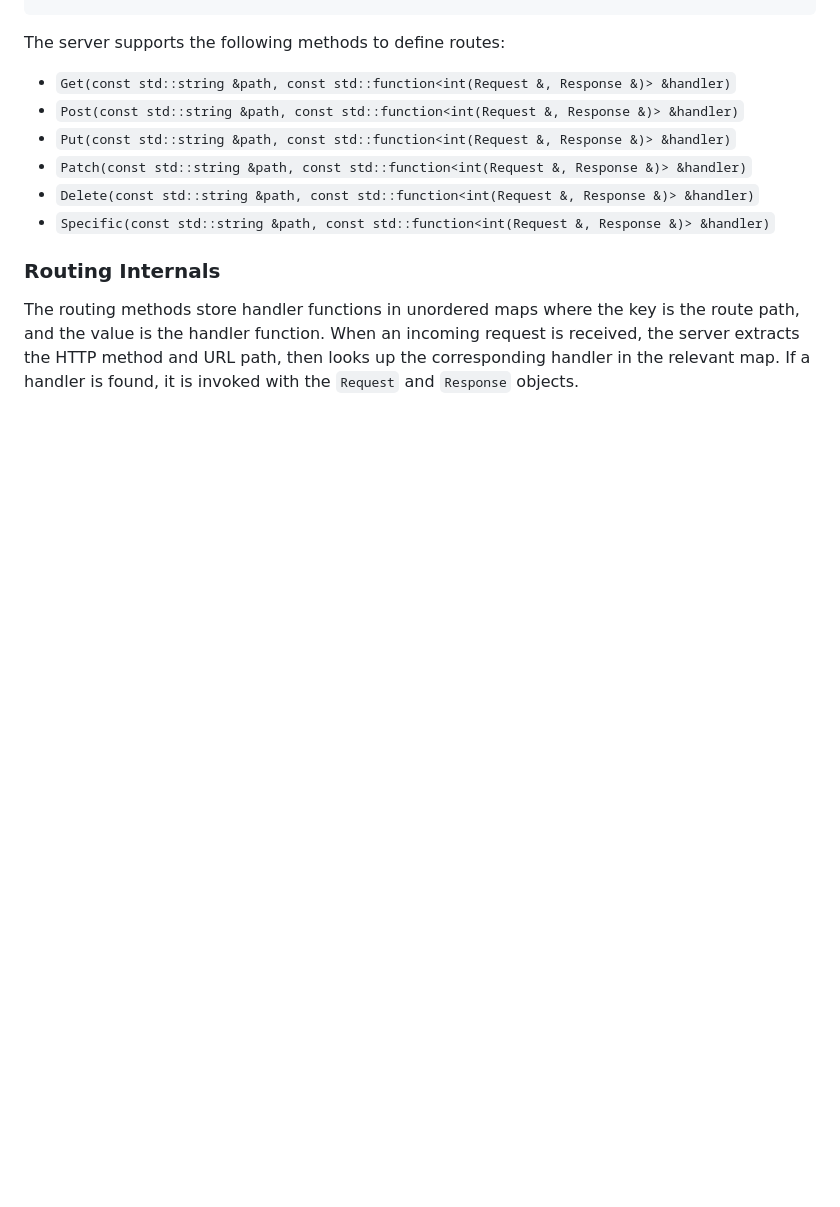
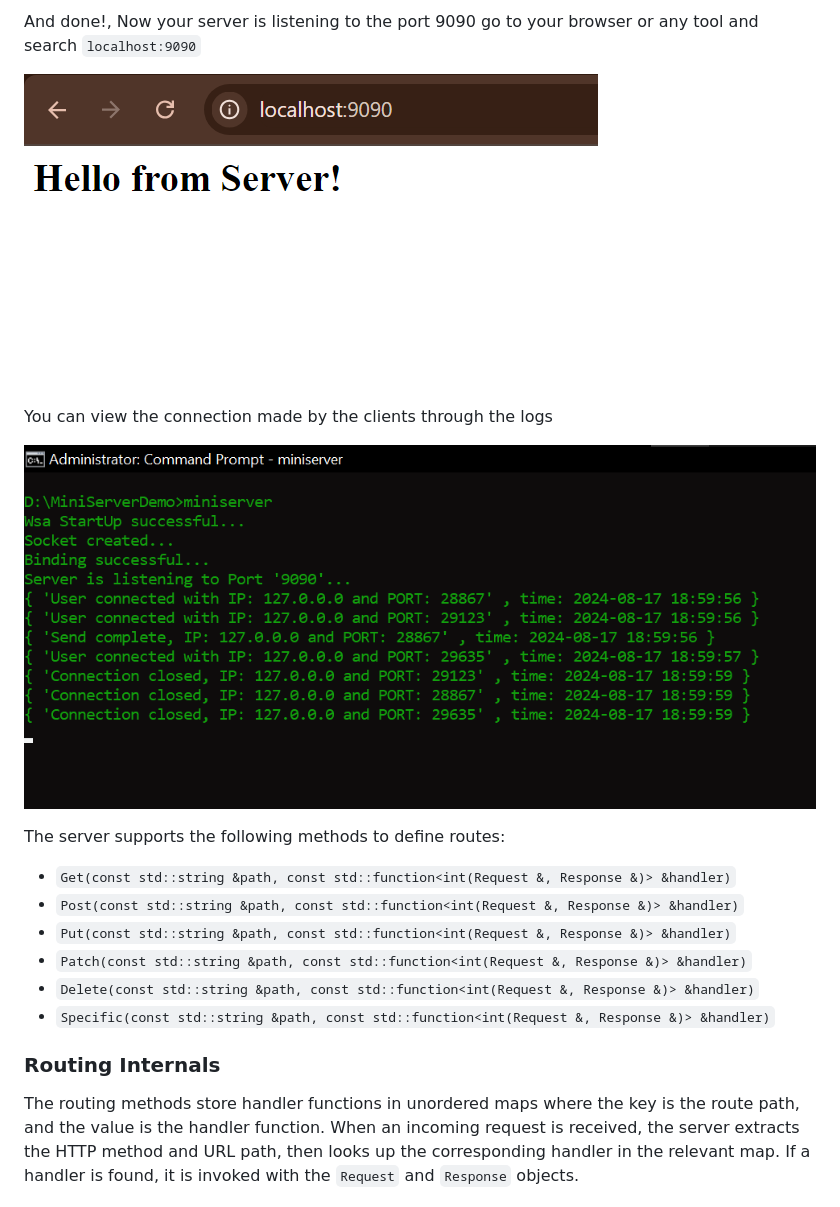
Before and after one commit to GAURAV-DEEP01/MiniServer, a Markdown page: Documentation/Routes.md, the part around the change printed below. Rendered like a GitHub page; blank space fills up the shorter version.

```diff
--- a/Documentation/Routes.md
+++ b/Documentation/Routes.md
@@ -21,3 +63,10 @@ app.Get("/path", [](Request &req, Response &res) -> int {
+And done!, Now your server is listening to the port 9090 go to your browser or any tool and search `localhost:9090`
+
+![Localhost image](images/browser.png)
+
+You can view the connection made by the clients through the logs
+
+![Mini Server Logs](images/logs.png)
 
 The server supports the following methods to define routes:
 
```
Also changed, not shown: other parts of Documentation/Routes.md (+43 -1 lines), Readme.md (+5 -4 lines), Documentation/images/MiniServerPage.png (added), 6 other files.
